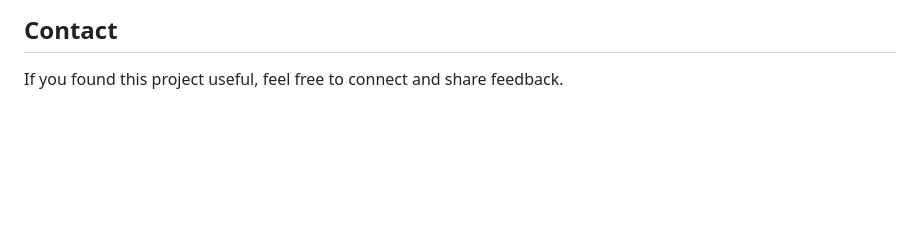
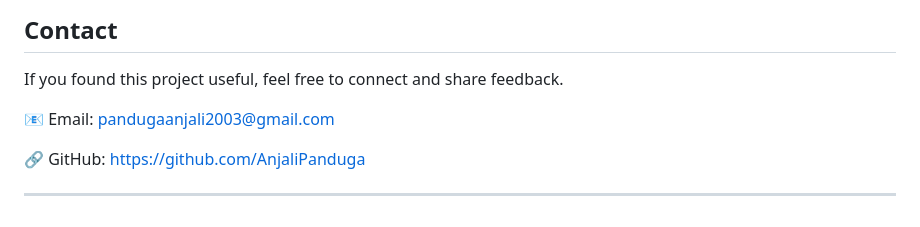
Before and after one commit to AnjaliPanduga/Customer-Behavior-Analytics-Revenue-Insights-Dashboard, a Markdown page: README.md, the part around the change. Drawn GitHub-style; blank space fills up the shorter version.

Commit message:
Add contact section to README
Added contact information with email and GitHub link.

```diff
--- a/README.md
+++ b/README.md
@@ -145,3 +145,9 @@ The focus was not only on finding numbers, but on understanding what those numbe
 ## Contact
 
 If you found this project useful, feel free to connect and share feedback.
+
+📧 Email: pandugaanjali2003@gmail.com
+
+🔗 GitHub: https://github.com/AnjaliPanduga
+
+---
```
